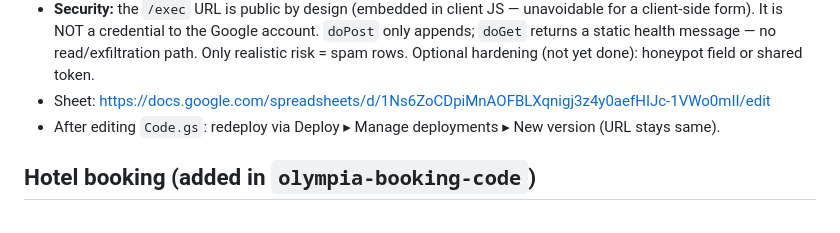
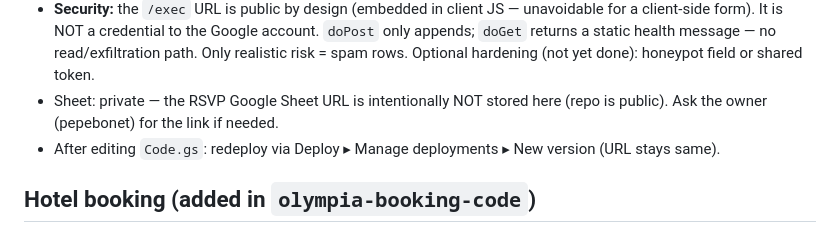
Before and after one commit to pepebonet/wedding-website, a Markdown page: state.md, the part around the change. Drawn GitHub-style.

Commit message:
Scrub RSVP Sheet URL from state.md (repo is now public)
Co-Authored-By: Claude Opus 4.8 <noreply@anthropic.com>

```diff
--- a/state.md
+++ b/state.md
@@ -75,7 +75,8 @@ Single-page, mobile-first **static site**. Plain **HTML + CSS + JS**, **Tailwind
   client-side form). It is NOT a credential to the Google account. `doPost` only appends; `doGet`
   returns a static health message — no read/exfiltration path. Only realistic risk = spam rows.
   Optional hardening (not yet done): honeypot field or shared token.
-- Sheet: https://docs.google.com/spreadsheets/d/1Ns6ZoCDpiMnAOFBLXqnigj3z4y0aefHIJc-1VWo0mII/edit
+- Sheet: private — the RSVP Google Sheet URL is intentionally NOT stored here (repo is public).
+  Ask the owner (pepebonet) for the link if needed.
 - After editing `Code.gs`: redeploy via Deploy ▸ Manage deployments ▸ New version (URL stays same).
 
 ## Hotel booking (added in `olympia-booking-code`)
```
